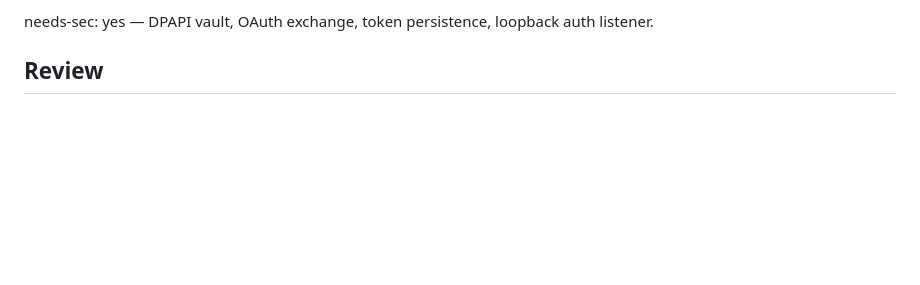
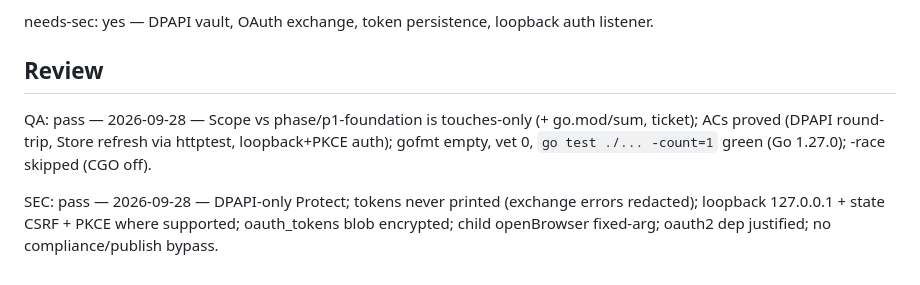
Before and after one commit to Mayankmishra110/Me2.0, a Markdown page: tickets/M2-110.md, the part around the change. Drawn GitHub-style; blank space fills up the shorter version.

Commit message:
chore(M2-110): qa sec review
Co-authored-by: Cursor <cursoragent@cursor.com>

```diff
--- a/tickets/M2-110.md
+++ b/tickets/M2-110.md
@@ -78,3 +78,7 @@ Auth: `TestParseAuthFlags`, `TestAuthUsageListsPlatforms`.
 needs-sec: yes — DPAPI vault, OAuth exchange, token persistence, loopback auth listener.
 
 ## Review
+
+QA: pass — 2026-09-28 — Scope vs phase/p1-foundation is touches-only (+ go.mod/sum, ticket); ACs proved (DPAPI round-trip, Store refresh via httptest, loopback+PKCE auth); gofmt empty, vet 0, `go test ./... -count=1` green (Go 1.27.0); -race skipped (CGO off).
+
+SEC: pass — 2026-09-28 — DPAPI-only Protect; tokens never printed (exchange errors redacted); loopback 127.0.0.1 + state CSRF + PKCE where supported; oauth_tokens blob encrypted; child openBrowser fixed-arg; oauth2 dep justified; no compliance/publish bypass.
```
